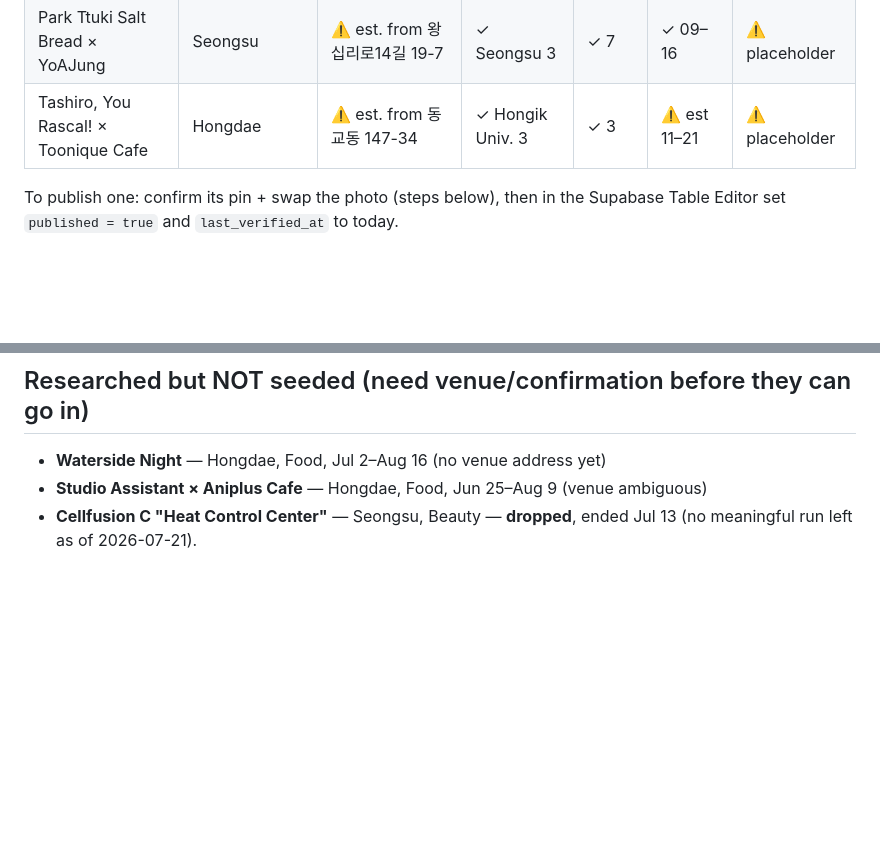
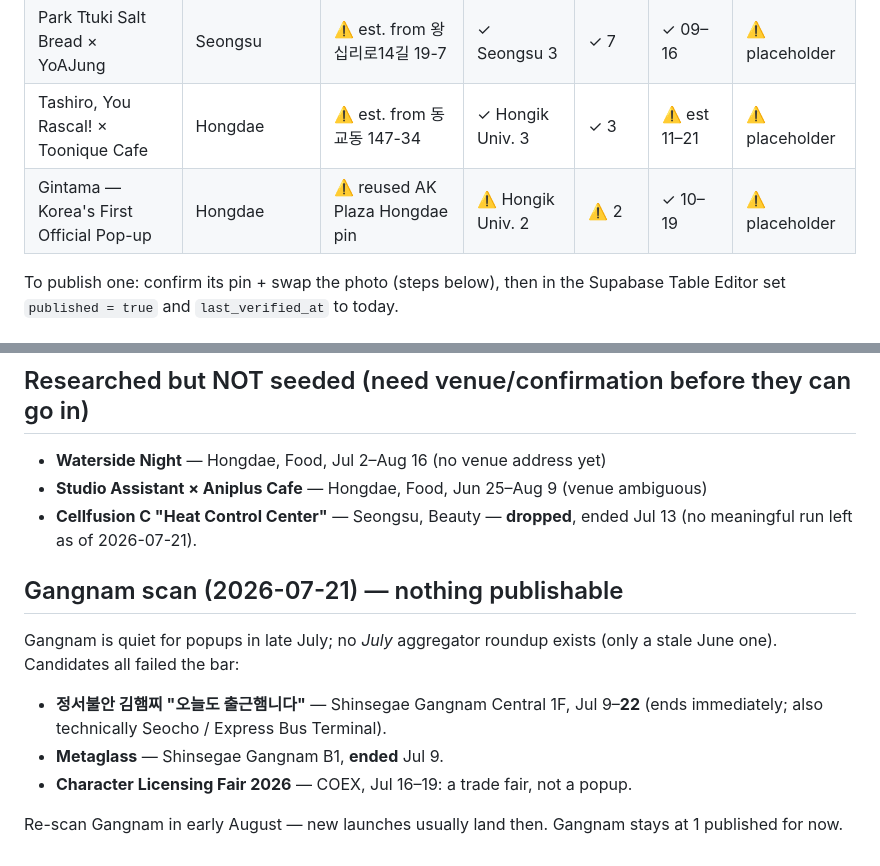
Before and after one commit to Baghestani-Shaghayegh/seoul-popups, a Markdown page: content/popups-todo.md, 2 parts joined by grey strips. Rendered like a GitHub page; blank space fills up the shorter version.

Commit message:
Draft Gintama popup; log thin Gangnam scan result
Gintama — Korea's First Official Pop-up (AK Plaza Hongdae 4F, Jul 31–Aug 27,
Naver reservation) validated and inserted as a draft (published=false). Also
recorded the 2026-07-21 Gangnam scan finding — no publishable Gangnam popup
(all ended, ending, or trade fairs); re-scan in early August.

Co-Authored-By: Claude Sonnet 5 <noreply@anthropic.com>

```diff
--- a/content/popups-todo.md
+++ b/content/popups-todo.md
@@ -27,6 +27,7 @@ placeholders — that's expected, it's exactly what the draft gate (CONTENT.md
 | Demon Slayer: Infinity Castle Arc | Hongdae | ⚠️ reused AK Plaza Hongdae pin | ⚠️ Hongik Univ. 2 | ⚠️ 2 | ✓ split hrs | ⚠️ placeholder |
 | Park Ttuki Salt Bread × YoAJung | Seongsu | ⚠️ est. from 왕십리로14길 19-7 | ✓ Seongsu 3 | ✓ 7 | ✓ 09–16 | ⚠️ placeholder |
 | Tashiro, You Rascal! × Toonique Cafe | Hongdae | ⚠️ est. from 동교동 147-34 | ✓ Hongik Univ. 3 | ✓ 3 | ⚠️ est 11–21 | ⚠️ placeholder |
+| Gintama — Korea's First Official Pop-up | Hongdae | ⚠️ reused AK Plaza Hongdae pin | ⚠️ Hongik Univ. 2 | ⚠️ 2 | ✓ 10–19 | ⚠️ placeholder |
 
 To publish one: confirm its pin + swap the photo (steps below), then in the
 Supabase Table Editor set `published = true` and `last_verified_at` to today.
@@ -47,3 +48,16 @@ Supabase Table Editor set `published = true` and `last_verified_at` to today.
 - **Studio Assistant × Aniplus Cafe** — Hongdae, Food, Jun 25–Aug 9 (venue ambiguous)
 - **Cellfusion C "Heat Control Center"** — Seongsu, Beauty — **dropped**, ended
   Jul 13 (no meaningful run left as of 2026-07-21).
+
+## Gangnam scan (2026-07-21) — nothing publishable
+
+Gangnam is quiet for popups in late July; no *July* aggregator roundup exists
+(only a stale June one). Candidates all failed the bar:
+
+- **정서불안 김햄찌 "오늘도 출근햄니다"** — Shinsegae Gangnam Central 1F, Jul 9–**22**
+  (ends immediately; also technically Seocho / Express Bus Terminal).
+- **Metaglass** — Shinsegae Gangnam B1, **ended** Jul 9.
+- **Character Licensing Fair 2026** — COEX, Jul 16–19: a trade fair, not a popup.
+
+Re-scan Gangnam in early August — new launches usually land then. Gangnam
+stays at 1 published for now.
```
